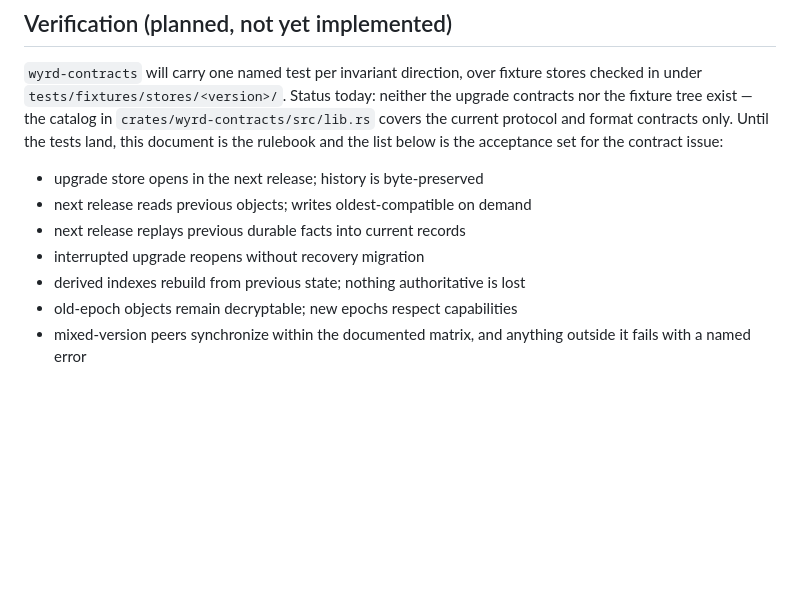
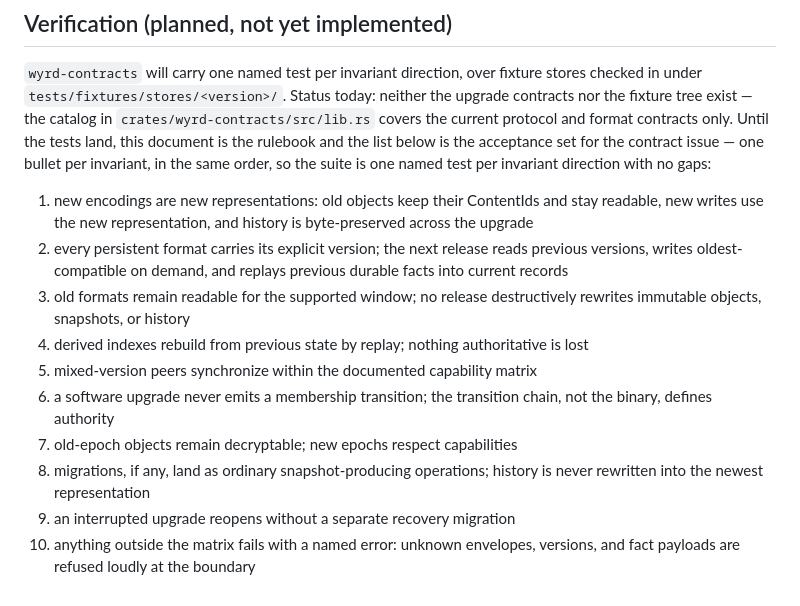
Before and after one commit to control-aesir/wyrd, a Markdown page: docs/upgrade-contract.md, the part around the change. Drawn GitHub-style; blank space fills up the shorter version.

Commit message:
docs(upgrade-contract): make the acceptance set one bullet per invariant
The verification section listed 7 acceptance bullets for 10
invariants, leaving version independence (6) and the snapshot
archive (8) with no acceptance criterion. Number the bullets to
match the invariants 1:1 so the planned suite has no gaps.

```diff
--- a/docs/upgrade-contract.md
+++ b/docs/upgrade-contract.md
@@ -93,13 +93,26 @@ Status today: neither the upgrade contracts nor the fixture tree exist —
 the catalog in `crates/wyrd-contracts/src/lib.rs` covers the current
 protocol and format contracts only. Until the tests land, this document is
 the rulebook and the list below is the acceptance set for the contract
-issue:
+issue — one bullet per invariant, in the same order, so the suite is one
+named test per invariant direction with no gaps:
 
-- upgrade store opens in the next release; history is byte-preserved
-- next release reads previous objects; writes oldest-compatible on demand
-- next release replays previous durable facts into current records
-- interrupted upgrade reopens without recovery migration
-- derived indexes rebuild from previous state; nothing authoritative is lost
-- old-epoch objects remain decryptable; new epochs respect capabilities
-- mixed-version peers synchronize within the documented matrix, and
-  anything outside it fails with a named error
+1. new encodings are new representations: old objects keep their
+   ContentIds and stay readable, new writes use the new representation,
+   and history is byte-preserved across the upgrade
+2. every persistent format carries its explicit version; the next release
+   reads previous versions, writes oldest-compatible on demand, and
+   replays previous durable facts into current records
+3. old formats remain readable for the supported window; no release
+   destructively rewrites immutable objects, snapshots, or history
+4. derived indexes rebuild from previous state by replay; nothing
+   authoritative is lost
+5. mixed-version peers synchronize within the documented capability matrix
+6. a software upgrade never emits a membership transition; the transition
+   chain, not the binary, defines authority
+7. old-epoch objects remain decryptable; new epochs respect capabilities
+8. migrations, if any, land as ordinary snapshot-producing operations;
+   history is never rewritten into the newest representation
+9. an interrupted upgrade reopens without a separate recovery migration
+10. anything outside the matrix fails with a named error: unknown
+    envelopes, versions, and fact payloads are refused loudly at the
+    boundary
```
